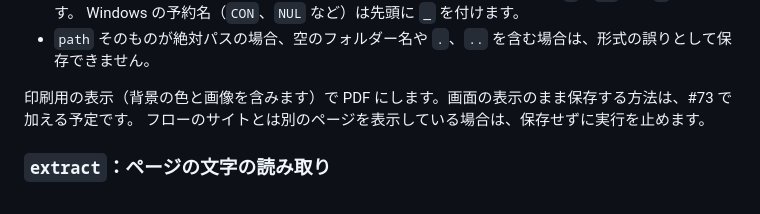
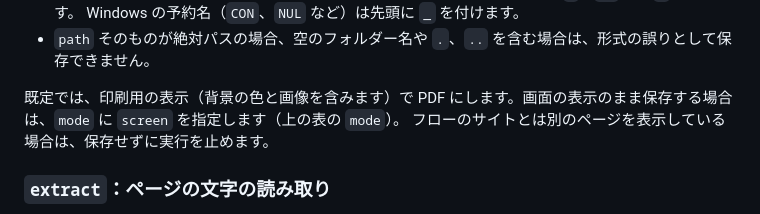
Before and after one commit to kaorinstar/lightomate, a Markdown page: docs/flow-format.md, the part around the change. Rendered like a GitHub page.

```diff
--- a/docs/flow-format.md
+++ b/docs/flow-format.md
@@ -230,7 +230,8 @@ PDF を作る間は、実行中の枠と文字を隠します。
   Windows の予約名（`CON`、`NUL` など）は先頭に `_` を付けます。
 - `path` そのものが絶対パスの場合、空のフォルダー名や `.`、`..` を含む場合は、形式の誤りとして保存できません。
 
-印刷用の表示（背景の色と画像を含みます）で PDF にします。画面の表示のまま保存する方法は、#73 で加える予定です。
+既定では、印刷用の表示（背景の色と画像を含みます）で PDF にします。画面の表示のまま保存する場合は、`mode` に
+`screen` を指定します（上の表の `mode`）。
 フローのサイトとは別のページを表示している場合は、保存せずに実行を止めます。
 
 ### `extract`：ページの文字の読み取り
```
Also changed, not shown: README.md (+3 -2 lines).
